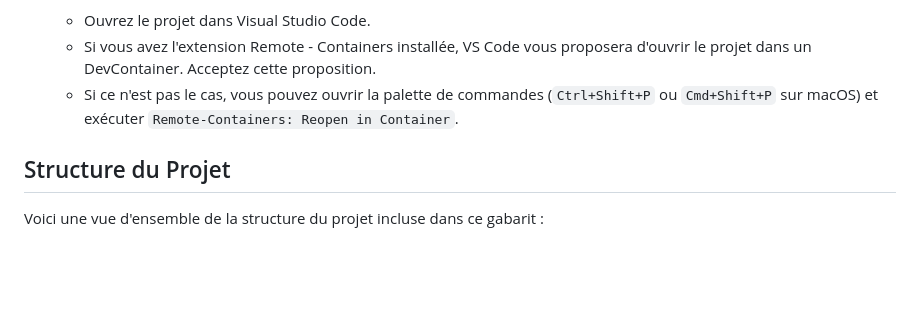
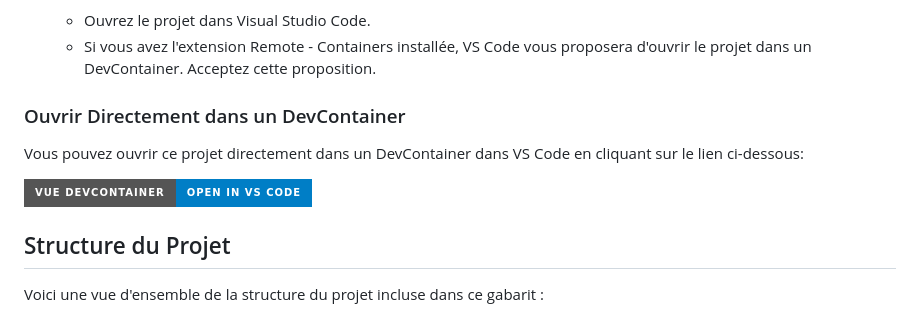
Before and after one commit to thalleslimasys/mcc-workflows, a Markdown page: README.md, the part around the change. Drawn GitHub-style; badges without logos; blank space fills up the shorter version.

Commit message:
ajouté lien pour ouvrir sur vscode

```diff
--- a/README.md
+++ b/README.md
@@ -68,7 +68,12 @@ Pour utiliser ce gabarit comme base pour votre propre projet, suivez les étapes
 
    - Ouvrez le projet dans Visual Studio Code.
    - Si vous avez l'extension Remote - Containers installée, VS Code vous proposera d'ouvrir le projet dans un DevContainer. Acceptez cette proposition.
-   - Si ce n'est pas le cas, vous pouvez ouvrir la palette de commandes (`Ctrl+Shift+P` ou `Cmd+Shift+P` sur macOS) et exécuter `Remote-Containers: Reopen in Container`.
+
+### Ouvrir Directement dans un DevContainer
+
+   Vous pouvez ouvrir ce projet directement dans un DevContainer dans VS Code en cliquant sur le lien ci-dessous:
+
+   [![Ouvrir dans DevContainer](https://img.shields.io/badge/Vue%20DevContainer-Open%20in%20VS%20Code-blue?logo=visual-studio-code&style=for-the-badge)](vscode://vscode-remote/uri/github.com/arches-mcc/gabarit-python)
 
 ## Structure du Projet
 
```
